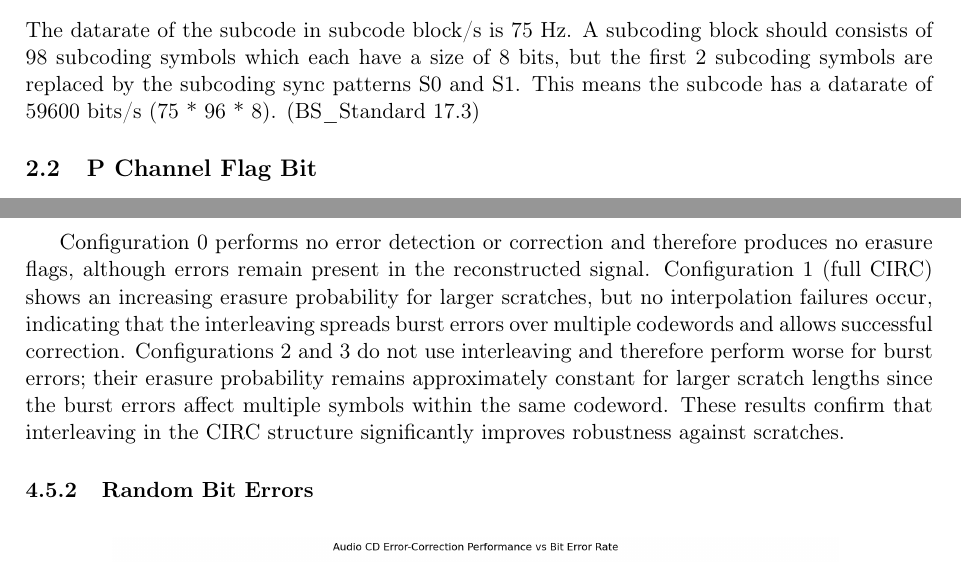
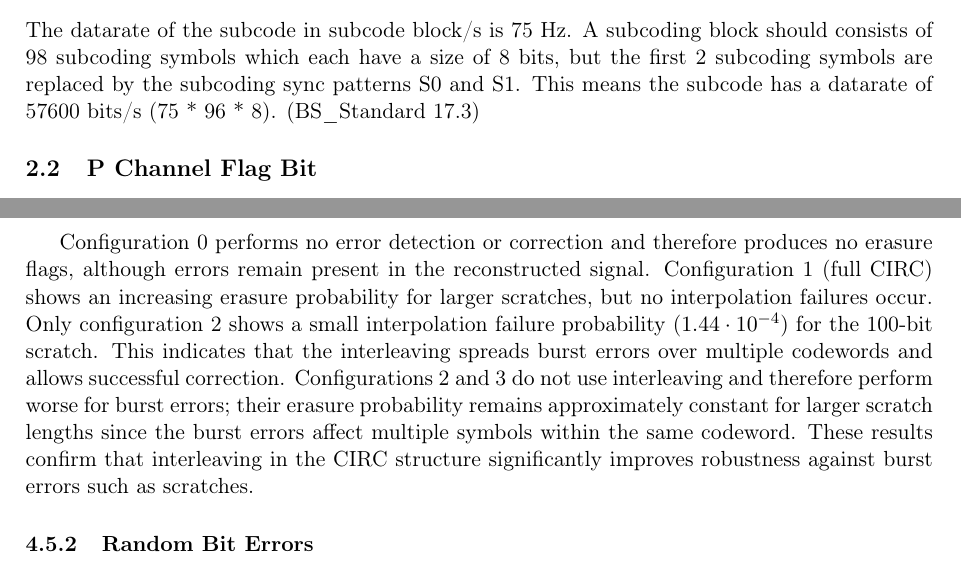
Before and after one commit to achiel1618/information-theory-project, a LaTeX document (report/report.tex): two parts of pages 1 and 6 of 7, joined at a grey line, cut so that both start at the same text. Compiled offline with pdfLaTeX.

Commit message:
small report fixes on correctness

```diff
--- a/report/report.tex
+++ b/report/report.tex
@@ -56,7 +56,7 @@
 \section{Audio CD Subcode}
 
 \subsection{Subcode Datarate}
-The datarate of the subcode in subcode block/s is 75 Hz. A subcoding block should consists of 98 subcoding symbols which each have a size of 8 bits, but the first 2 subcoding symbols are replaced by the subcoding sync patterns S0 and S1. This means the subcode has a datarate of 59600 bits/s (75 * 96 * 8). (BS\_Standard 17.3)
+The datarate of the subcode in subcode block/s is 75 Hz. A subcoding block should consists of 98 subcoding symbols which each have a size of 8 bits, but the first 2 subcoding symbols are replaced by the subcoding sync patterns S0 and S1. This means the subcode has a datarate of 57600 bits/s (75 * 96 * 8). (BS\_Standard 17.3)
 
 \subsection{P Channel Flag Bit}
 % Q2: Complete Figure 3 with the state of the channel P flag bit.
@@ -258,7 +258,7 @@ Scratch length & Config 0 & Config 1 & Config 2 & Config 3 \\
 \label{tab:scratch_errors}
 \end{table}
 
-Configuration 0 performs no error detection or correction and therefore produces no erasure flags, although errors remain present in the reconstructed signal. Configuration 1 (full CIRC) shows an increasing erasure probability for larger scratches, but no interpolation failures occur, indicating that the interleaving spreads burst errors over multiple codewords and allows successful correction. Configurations 2 and 3 do not use interleaving and therefore perform worse for burst errors; their erasure probability remains approximately constant for larger scratch lengths since the burst errors affect multiple symbols within the same codeword. These results confirm that interleaving in the CIRC structure significantly improves robustness against scratches.
+Configuration 0 performs no error detection or correction and therefore produces no erasure flags, although errors remain present in the reconstructed signal. Configuration 1 (full CIRC) shows an increasing erasure probability for larger scratches, but no interpolation failures occur. Only configuration 2 shows a small interpolation failure probability ($1.44 \cdot 10^{-4}$) for the 100-bit scratch. This indicates that the interleaving spreads burst errors over multiple codewords and allows successful correction. Configurations 2 and 3 do not use interleaving and therefore perform worse for burst errors; their erasure probability remains approximately constant for larger scratch lengths since the burst errors affect multiple symbols within the same codeword. These results confirm that interleaving in the CIRC structure significantly improves robustness against burst errors such as scratches.
 
 
 \subsubsection{Random Bit Errors}
```
